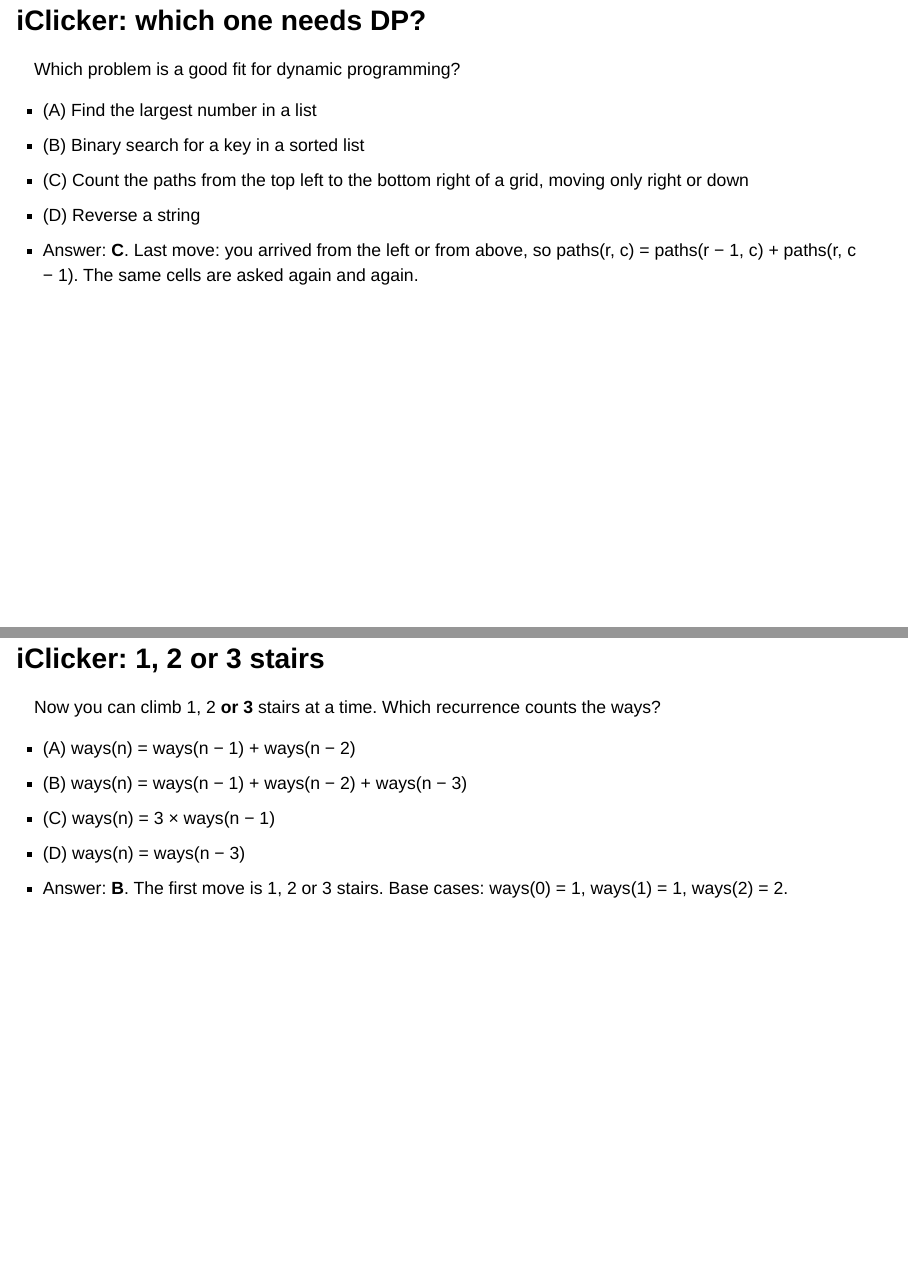
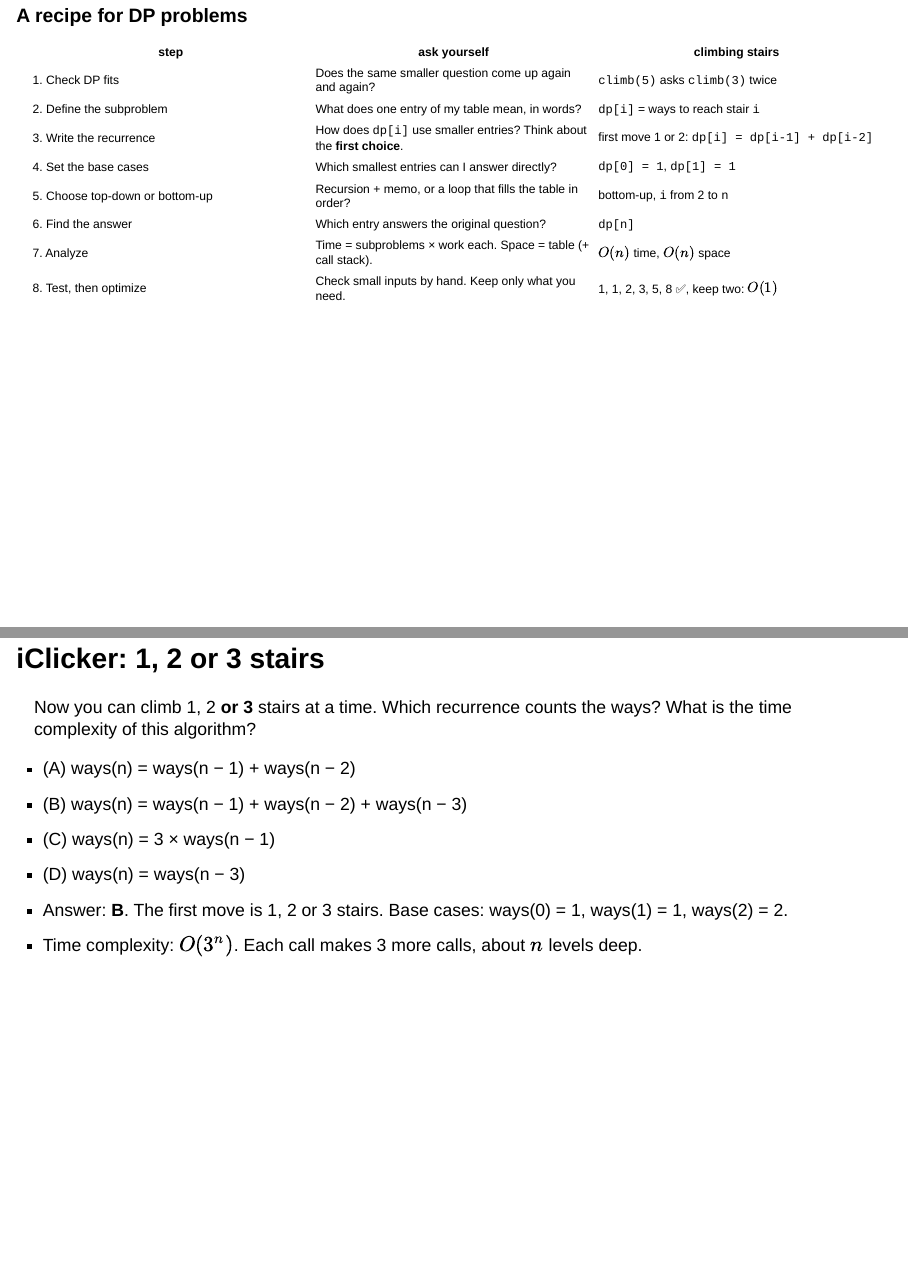
Before and after one commit to UBC-MDS/DSCI_512_slides_section_002, a Quarto document (website/slides/slides_07.qmd): pages 33 and 35 of 49 before the commit and pages 33 and 34 of 48 after it, joined at a grey line. Rendered offline with R 4.5, knitr and Pandoc in place of Quarto, with nearby package versions; drawn as Slidy slides in place of the format the file asks for; some code elsewhere in the file could not run offline.

Commit message:
update q

```diff
--- a/website/slides/lec07_image_prompts.csv
+++ b/website/slides/lec07_image_prompts.csv
@@ -1,4 +1,4 @@
 filename,slide,prompt
 lec07_title_grind.png,"title slide and opening question: how many ways up the Grouse Grind? Full-bleed background, scene in the bottom right","The otter, dressed for a hike: a small daypack on its back and a light blue #A9C8EF scarf, climbing a long, steep mountain trail of rough wooden and stone steps that winds up through a tall coastal rainforest of Douglas fir and western red cedar, like the Grouse Grind in North Vancouver. The steps rise from the bottom left of the scene to the top right and disappear into soft mist near the top. The otter is part way up, one foot on a higher step, looking up the stairs with a curious, determined expression. A few ferns and mossy rocks line the steps. One step just above the otter has a faint orange #EB6834 wash. The otter must look like a real river otter, not a teddy bear: a sleek, long body, a flat wide head flowing into a thick neck, tiny ears set low on the sides of the head, sleek fur and whiskers. No other animals, no people, no text, no words, no numbers, no signs, no logos. This is a full-bleed slide background: place the whole scene in the bottom right corner of a wide 16:9 frame, touching the bottom and right edges, sized so it takes up about 40% of the frame's width and 55% of the frame's height; leave the rest of the frame empty, especially the left half and the space above the scene. Transparent background. Palette: muted greens and browns, blue #2A78D6, orange #EB6834, warm grey #B8B6B0."
 lec07_otter_chalk.png,"memoization section opener: write the answer down so you never work it out twice. Full-bleed background, scene in the bottom right","The otter, in the same hiking outfit with a small daypack and a light blue #A9C8EF scarf, kneels on a wooden step of a forest staircase and draws chalk tally marks on the face of the step with a stick of white chalk. Count the marks carefully: the lowest step in the scene, the first stair, has exactly ONE short vertical white chalk stroke on its face, because there is only one way to reach it. The next step up, where the otter kneels, the second stair, has exactly TWO short vertical white chalk strokes side by side on its face, because there are two ways to reach it: one stroke is already there and the otter's chalk is just finishing the second one. The steps above the otter have no marks yet. The marks are simple short tally strokes, not numbers or letters. A small open notebook with blank pages and a pencil lie beside the otter. The otter looks pleased and focused, as if it just worked something out and wants to remember it. A few ferns grow at the edge of the steps. The otter must look like a real river otter, not a teddy bear: a sleek, long body, a flat wide head flowing into a thick neck, tiny ears set low on the sides of the head, sleek fur and whiskers. No other animals, no people, no text, no words, no numbers, no logos. This is a full-bleed slide background: place the whole scene in the bottom right corner of a wide 16:9 frame, touching the bottom and right edges, sized so it takes up about 35% of the frame's width and 45% of the frame's height, no bigger; leave the rest of the frame empty, especially the left half and the space above the scene. Transparent background with clean edges: no glow, no halo, no coloured haze or vignette around the scene. Palette: muted greens and browns, blue #2A78D6, orange #EB6834, warm grey #B8B6B0."
-lec07_otter_summit.png,"bottom-up section opener: start at the bottom and fill in every stair on the way up. Full-bleed background, scene in the bottom right","The otter, in the same hiking outfit with a small daypack and a light blue #A9C8EF scarf, stands on the top step of a long forest staircase at the summit of a mountain, arms raised in a happy, tired celebration. Looking back down the staircase, every step has a small white chalk tally mark on its face, a neat trail of marks from the bottom of the stairs all the way up to the otter. The top step under the otter's feet has a soft orange #EB6834 wash. Behind the summit, a soft blue #2A78D6 wash suggests distant mountains and the sea far below, kept very faint. The otter must look like a real river otter, not a teddy bear: a sleek, long body, a flat wide head flowing into a thick neck, tiny ears set low on the sides of the head, sleek fur and whiskers. No other animals, no people, no text, no words, no numbers, no signs, no logos. This is a full-bleed slide background: place the whole scene in the bottom right corner of a wide 16:9 frame, touching the bottom and right edges, sized so it takes up about 40% of the frame's width and 50% of the frame's height; leave the rest of the frame empty, especially the left half and the space above the scene. Transparent background. Palette: muted greens and browns, blue #2A78D6, orange #EB6834, warm grey #B8B6B0."
+lec07_otter_summit.png,"bottom-up section opener: start at the bottom and fill in every stair on the way up. Full-bleed background, scene in the bottom right","The otter, in the same hiking outfit with a small daypack and a light blue #A9C8EF scarf, stands on the top step of a long forest staircase at the summit of a mountain, arms raised in a happy, tired celebration. The steps below the otter are plain and clean, with no marks on them at all. Only the top step under the otter's feet is covered in many white chalk tally marks, lots of them, crowded and overlapping, and that top step has a soft orange #EB6834 wash. Behind the summit, a soft blue #2A78D6 wash suggests distant mountains and the sea far below, kept very faint. The otter must look like a real river otter, not a teddy bear: a sleek, long body, a flat wide head flowing into a thick neck, tiny ears set low on the sides of the head, sleek fur and whiskers. No other animals, no people, no text, no words, no numbers, no signs, no logos. This is a full-bleed slide background: place the whole scene in the bottom right corner of a wide 16:9 frame, touching the bottom and right edges, sized so it takes up about 40% of the frame's width and 50% of the frame's height; leave the rest of the frame empty, especially the left half and the space above the scene. Transparent background. Palette: muted greens and browns, blue #2A78D6, orange #EB6834, warm grey #B8B6B0."
--- a/website/slides/slides_07.qmd
+++ b/website/slides/slides_07.qmd
@@ -1311,23 +1311,6 @@ Both are $O(n)$ time. Top-down is often easier to write first: it is the recurre
 - Resizing an image without squashing faces (this week's lab).
 :::
 
-## iClicker: which one needs DP? {style="font-size: 0.8em;"}
-
-Which problem is a good fit for dynamic programming?
-
-- \(A) Find the largest number in a list
-- \(B) Binary search for a key in a sorted list
-- \(C) Count the paths from the top left to the bottom right of a grid, moving only right or down
-- \(D) Reverse a string
-
-::: {.fragment}
-- Answer: **C**. Last move: you arrived from the left or from above, so paths(r, c) = paths(r − 1, c) + paths(r, c − 1). The same cells are asked again and again.
-:::
-
-::: {.notes}
-- Draw a 3 by 3 grid on the notepad and fill in the counts, starting with 1s along the top row and left column.
-:::
-
 ## A recipe for DP problems {style="font-size: 0.55em;"}
 
 | step | ask yourself | climbing stairs |
@@ -1348,7 +1331,7 @@ Which problem is a good fit for dynamic programming?
 
 ## iClicker: 1, 2 or 3 stairs {style="font-size: 0.8em;"}
 
-Now you can climb 1, 2 **or 3** stairs at a time. Which recurrence counts the ways?
+Now you can climb 1, 2 **or 3** stairs at a time. Which recurrence counts the ways? What is the time complexity of this algorithm?
 
 - \(A) ways(n) = ways(n − 1) + ways(n − 2)
 - \(B) ways(n) = ways(n − 1) + ways(n − 2) + ways(n − 3)
@@ -1357,11 +1340,9 @@ Now you can climb 1, 2 **or 3** stairs at a time. Which recurrence counts the wa
 
 ::: {.fragment}
 - Answer: **B**. The first move is 1, 2 or 3 stairs. Base cases: ways(0) = 1, ways(1) = 1, ways(2) = 2.
-:::
-
-::: {.notes}
-- Same recipe, only step 3 and step 4 change. Try it in code on the bonus slide.
-:::
+- Time complexity: $O(3^n)$. Each call makes 3 more calls, about $n$ levels deep.
+:::
+
 
 ## Today's cheat sheet {style="font-size: 0.65em;"}
 
```
Also changed, not shown: website/slides/images/lec07_otter_summit.png.
